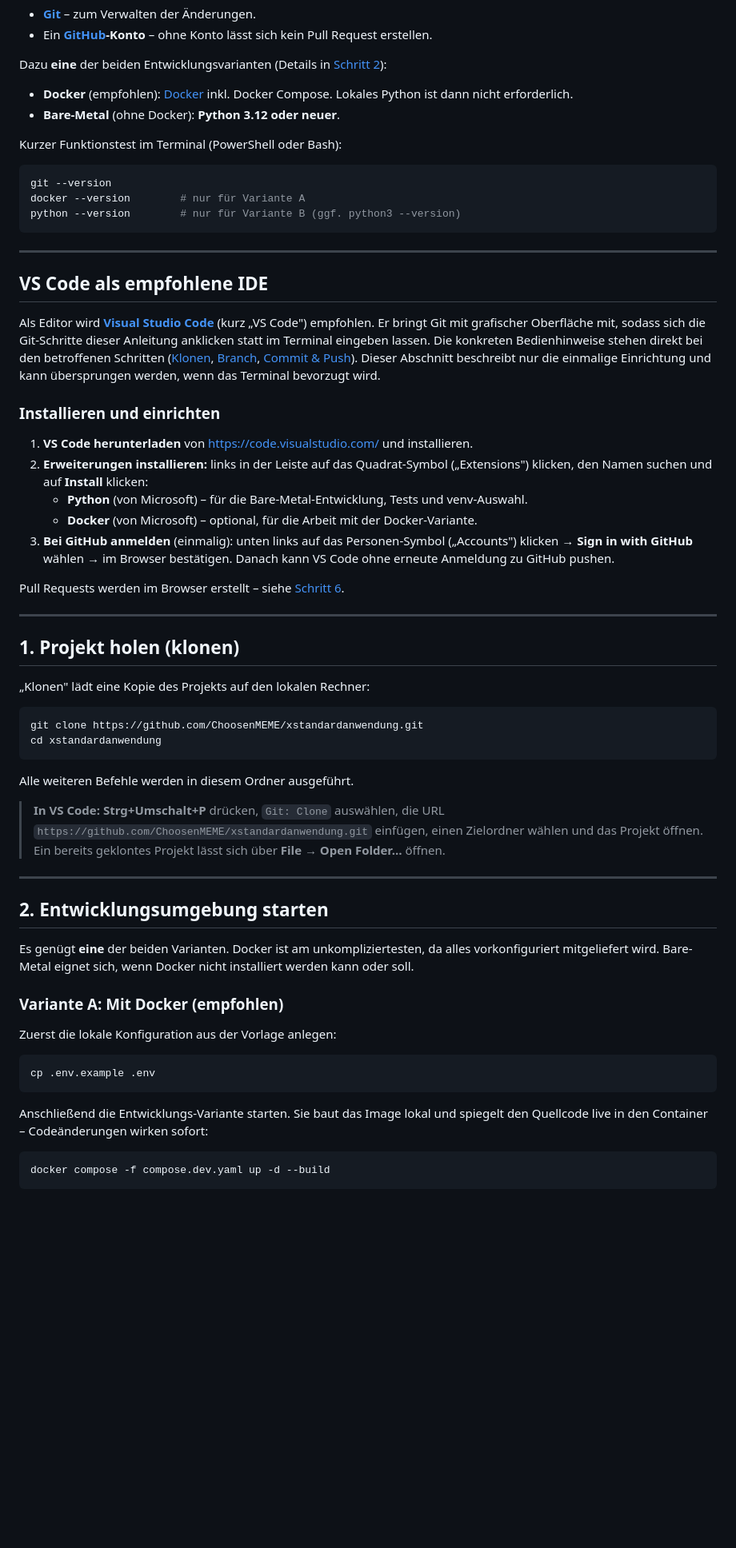
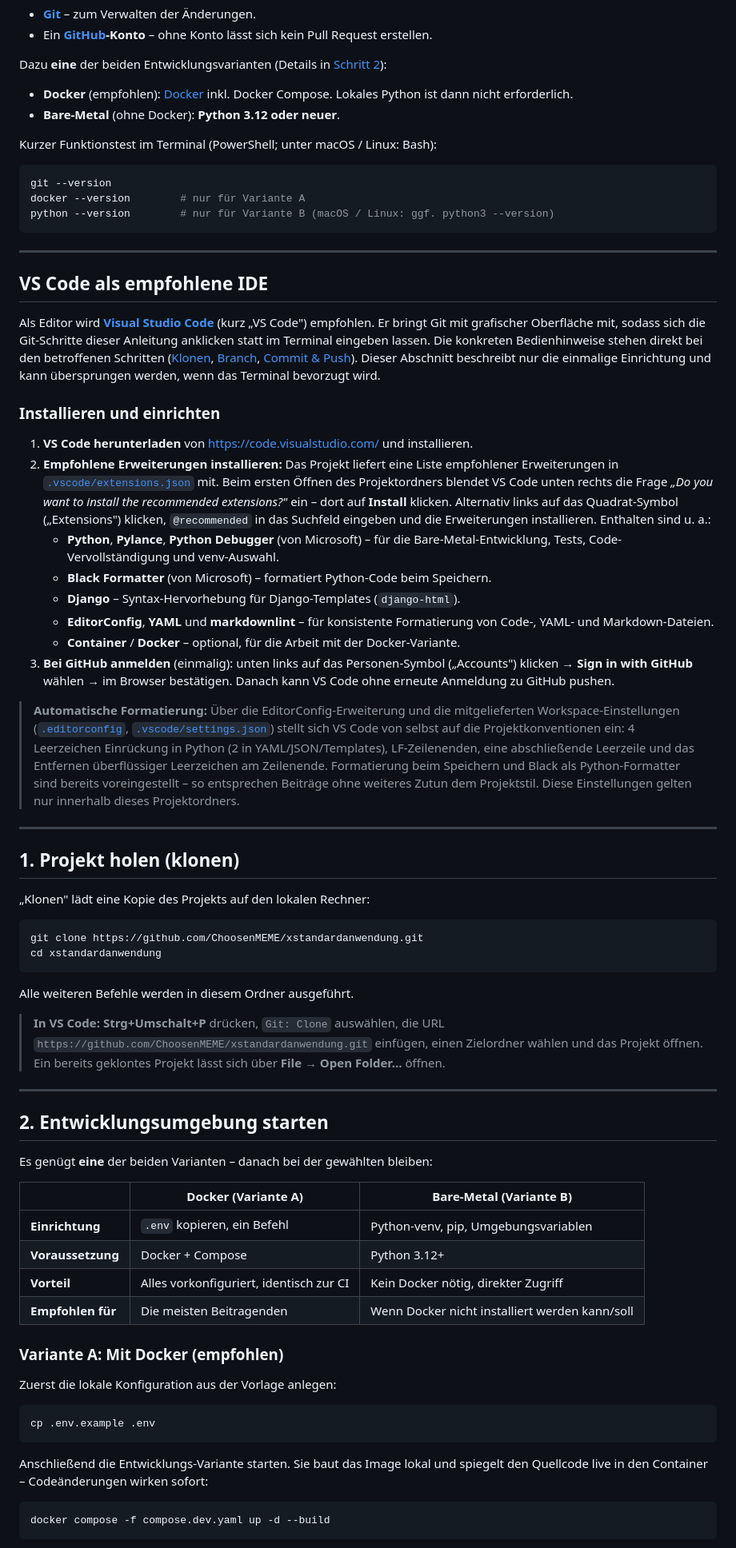
Before and after one commit to ChoosenMEME/xstandardanwendung, a Markdown page: CONTRIBUTING.md, the part around one of its changes. Shown at 80% size. Rendered like a GitHub page; blank space fills up the shorter version.

````diff
--- a/CONTRIBUTING.md
+++ b/CONTRIBUTING.md
@@ -43,12 +43,12 @@ Dazu **eine** der beiden Entwicklungsvarianten (Details in [Schritt 2](#2-entwic
   Compose. Lokales Python ist dann nicht erforderlich.
 - **Bare-Metal** (ohne Docker): **Python 3.12 oder neuer**.
 
-Kurzer Funktionstest im Terminal (PowerShell oder Bash):
+Kurzer Funktionstest im Terminal (PowerShell; unter macOS / Linux: Bash):
 
-```bash
+```powershell
 git --version
 docker --version        # nur für Variante A
-python --version        # nur für Variante B (ggf. python3 --version)
+python --version        # nur für Variante B (macOS / Linux: ggf. python3 --version)
 ```
 
 ---
@@ -66,15 +66,31 @@ die einmalige Einrichtung und kann übersprungen werden, wenn das Terminal bevor
 ### Installieren und einrichten
 
 1. **VS Code herunterladen** von <https://code.visualstudio.com/> und installieren.
-2. **Erweiterungen installieren:** links in der Leiste auf das Quadrat-Symbol
-   („Extensions") klicken, den Namen suchen und auf **Install** klicken:
-   - **Python** (von Microsoft) – für die Bare-Metal-Entwicklung, Tests und venv-Auswahl.
-   - **Docker** (von Microsoft) – optional, für die Arbeit mit der Docker-Variante.
+2. **Empfohlene Erweiterungen installieren:** Das Projekt liefert eine Liste empfohlener
+   Erweiterungen in [`.vscode/extensions.json`](.vscode/extensions.json) mit. Beim ersten
+   Öffnen des Projektordners blendet VS Code unten rechts die Frage *„Do you want to install
+   the recommended extensions?"* ein – dort auf **Install** klicken. Alternativ links auf das
+   Quadrat-Symbol („Extensions") klicken, `@recommended` in das Suchfeld eingeben und die
+   Erweiterungen installieren. Enthalten sind u. a.:
+   - **Python**, **Pylance**, **Python Debugger** (von Microsoft) – für die
+     Bare-Metal-Entwicklung, Tests, Code-Vervollständigung und venv-Auswahl.
+   - **Black Formatter** (von Microsoft) – formatiert Python-Code beim Speichern.
+   - **Django** – Syntax-Hervorhebung für Django-Templates (`django-html`).
+   - **EditorConfig**, **YAML** und **markdownlint** – für konsistente Formatierung von
+     Code-, YAML- und Markdown-Dateien.
+   - **Container** / **Docker** – optional, für die Arbeit mit der Docker-Variante.
 3. **Bei GitHub anmelden** (einmalig): unten links auf das Personen-Symbol („Accounts")
    klicken → **Sign in with GitHub** wählen → im Browser bestätigen. Danach kann VS Code
    ohne erneute Anmeldung zu GitHub pushen.
 
-Pull Requests werden im Browser erstellt – siehe [Schritt 6](#6-pull-request-erstellen).
+> **Automatische Formatierung:** Über die EditorConfig-Erweiterung und die mitgelieferten
+> Workspace-Einstellungen ([`.editorconfig`](.editorconfig),
+> [`.vscode/settings.json`](.vscode/settings.json)) stellt sich VS Code von selbst auf die
+> Projektkonventionen ein: 4 Leerzeichen Einrückung in Python (2 in YAML/JSON/Templates),
+> LF-Zeilenenden, eine abschließende Leerzeile und das Entfernen überflüssiger Leerzeichen am
+> Zeilenende. Formatierung beim Speichern und Black als Python-Formatter sind bereits
+> voreingestellt – so entsprechen Beiträge ohne weiteres Zutun dem Projektstil. Diese
+> Einstellungen gelten nur innerhalb dieses Projektordners.
 
 ---
 
@@ -82,7 +98,7 @@ Pull Requests werden im Browser erstellt – siehe [Schritt 6](#6-pull-request-e
 
 „Klonen" lädt eine Kopie des Projekts auf den lokalen Rechner:
 
-```bash
+```powershell
 git clone https://github.com/ChoosenMEME/xstandardanwendung.git
 cd xstandardanwendung
 ```
@@ -98,22 +114,27 @@ Alle weiteren Befehle werden in diesem Ordner ausgeführt.
 
 ## 2. Entwicklungsumgebung starten
 
-Es genügt **eine** der beiden Varianten. Docker ist am unkompliziertesten, da alles
-vorkonfiguriert mitgeliefert wird. Bare-Metal eignet sich, wenn Docker nicht installiert
-werden kann oder soll.
+Es genügt **eine** der beiden Varianten – danach bei der gewählten bleiben:
+
+| | Docker (Variante A) | Bare-Metal (Variante B) |
+| --- | --- | --- |
+| **Einrichtung** | `.env` kopieren, ein Befehl | Python-venv, pip, Umgebungsvariablen |
+| **Voraussetzung** | Docker + Compose | Python 3.12+ |
+| **Vorteil** | Alles vorkonfiguriert, identisch zur CI | Kein Docker nötig, direkter Zugriff |
+| **Empfohlen für** | Die meisten Beitragenden | Wenn Docker nicht installiert werden kann/soll |
 
 ### Variante A: Mit Docker (empfohlen)
 
 Zuerst die lokale Konfiguration aus der Vorlage anlegen:
 
-```bash
+```powershell
 cp .env.example .env
 ```
 
 Anschließend die Entwicklungs-Variante starten. Sie baut das Image lokal und spiegelt den
 Quellcode live in den Container – Codeänderungen wirken sofort:
 
-```bash
+```powershell
 docker compose -f compose.dev.yaml up -d --build
 ```
 
````
Also changed, not shown: other parts of CONTRIBUTING.md (+55 -35 lines), AGENTS.md (+20 -0 lines), README.md (+6 -8 lines).
